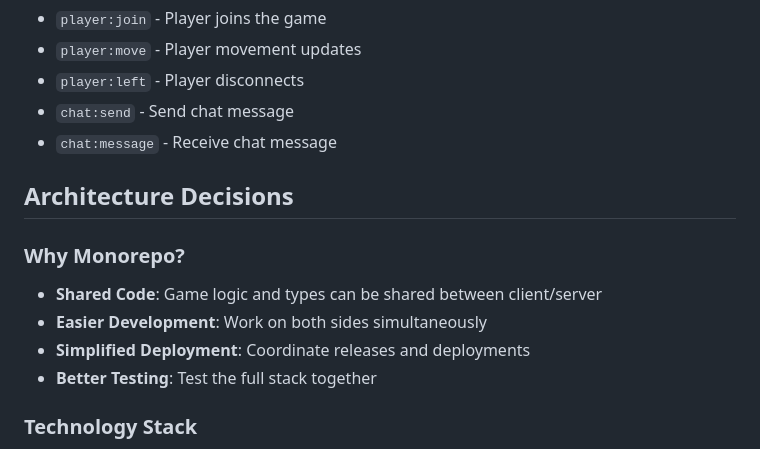
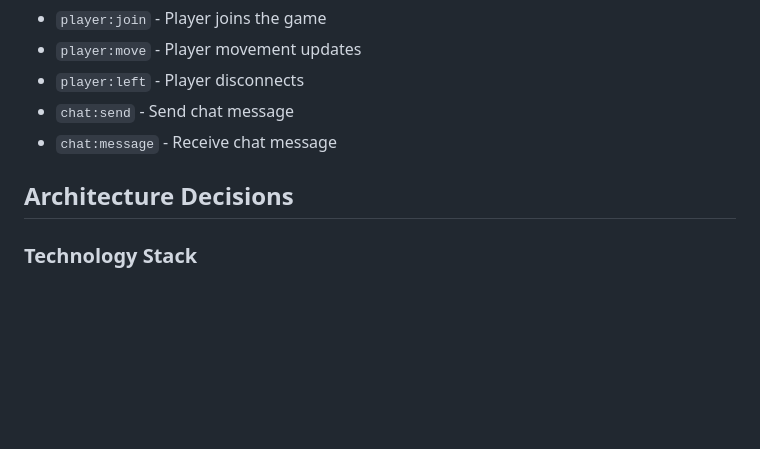
Before and after one commit to vince8nt/TiledMMO-Engine, a Markdown page: README.md, the part around the change. GitHub-like rendering; blank space fills up the shorter version.

```diff
--- a/README.md
+++ b/README.md
@@ -108,12 +108,6 @@ The server automatically creates the necessary tables on startup:
 
 ## Architecture Decisions
 
-### Why Monorepo?
-- **Shared Code**: Game logic and types can be shared between client/server
-- **Easier Development**: Work on both sides simultaneously
-- **Simplified Deployment**: Coordinate releases and deployments
-- **Better Testing**: Test the full stack together
-
 ### Technology Stack
 - **Frontend**: Three.js, TypeScript, Vite
 - **Backend**: Express.js, Socket.IO, PostgreSQL
```
